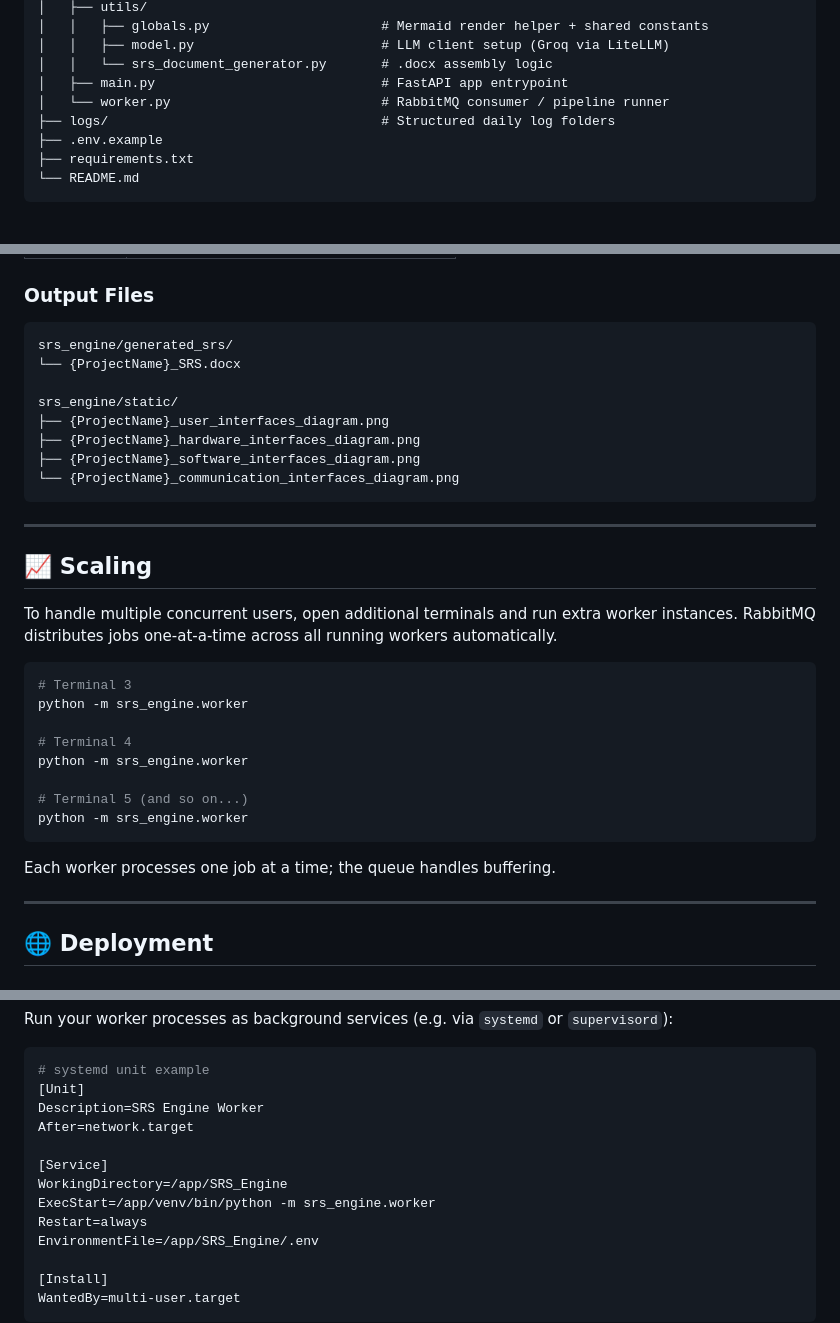
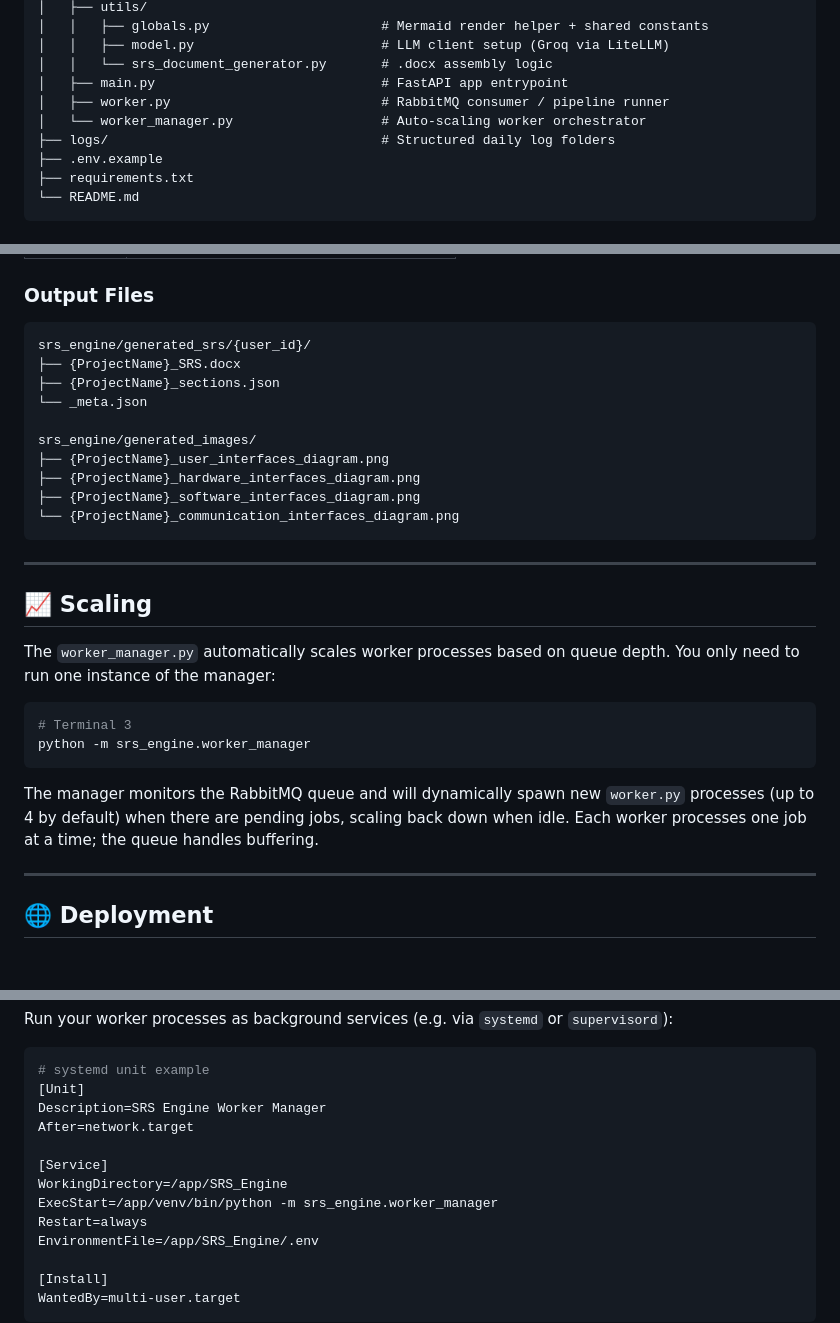
Before and after one commit to smitngandhi/SRS_Engine, a Markdown page: README.md, 3 parts joined by grey strips. GitHub-like rendering.

````diff
--- a/README.md
+++ b/README.md
@@ -175,7 +175,8 @@ SRS_Engine/
 │   │   ├── model.py                        # LLM client setup (Groq via LiteLLM)
 │   │   └── srs_document_generator.py       # .docx assembly logic
 │   ├── main.py                             # FastAPI app entrypoint
-│   └── worker.py                           # RabbitMQ consumer / pipeline runner
+│   ├── worker.py                           # RabbitMQ consumer / pipeline runner
+│   └── worker_manager.py                   # Auto-scaling worker orchestrator
 ├── logs/                                   # Structured daily log folders
 ├── .env.example
 ├── requirements.txt
@@ -404,10 +405,12 @@ The worker is now idle and will activate the moment a user submits the form.
 ### Output Files
 
 ```
-srs_engine/generated_srs/
-└── {ProjectName}_SRS.docx
+srs_engine/generated_srs/{user_id}/
+├── {ProjectName}_SRS.docx
+├── {ProjectName}_sections.json
+└── _meta.json
 
-srs_engine/static/
+srs_engine/generated_images/
 ├── {ProjectName}_user_interfaces_diagram.png
 ├── {ProjectName}_hardware_interfaces_diagram.png
 ├── {ProjectName}_software_interfaces_diagram.png
@@ -418,20 +421,14 @@ srs_engine/static/
 
 ## 📈 Scaling
 
-To handle multiple concurrent users, open additional terminals and run extra worker instances. RabbitMQ distributes jobs one-at-a-time across all running workers automatically.
+The `worker_manager.py` automatically scales worker processes based on queue depth. You only need to run one instance of the manager:
 
 ```bash
 # Terminal 3
-python -m srs_engine.worker
-
-# Terminal 4
-python -m srs_engine.worker
-
-# Terminal 5 (and so on...)
-python -m srs_engine.worker
+python -m srs_engine.worker_manager
 ```
 
-Each worker processes one job at a time; the queue handles buffering.
+The manager monitors the RabbitMQ queue and will dynamically spawn new `worker.py` processes (up to 4 by default) when there are pending jobs, scaling back down when idle. Each worker processes one job at a time; the queue handles buffering.
 
 ---
 
@@ -460,12 +457,12 @@ Run your worker processes as background services (e.g. via `systemd` or `supervi
 ```bash
 # systemd unit example
 [Unit]
-Description=SRS Engine Worker
+Description=SRS Engine Worker Manager
 After=network.target
 
 [Service]
 WorkingDirectory=/app/SRS_Engine
-ExecStart=/app/venv/bin/python -m srs_engine.worker
+ExecStart=/app/venv/bin/python -m srs_engine.worker_manager
 Restart=always
 EnvironmentFile=/app/SRS_Engine/.env
 
````
Also changed, not shown: other parts of README.md (+2 -2 lines).
